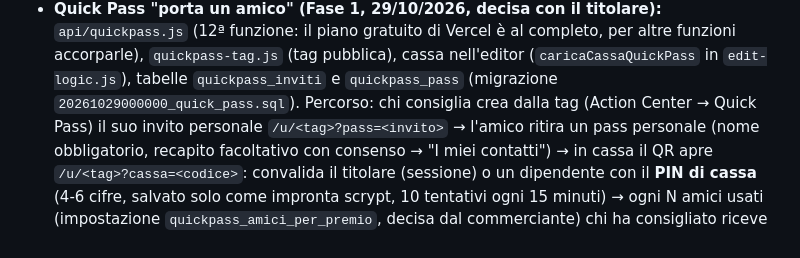
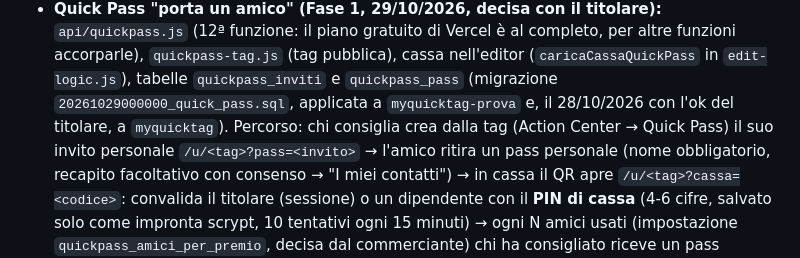
Before and after one commit to gigiceva-code/myquicktag, a Markdown page: PASSAGGIO-CONSEGNE.md, the part around the change. GitHub-like rendering.

Commit message:
Consegne: migrazione Quick Pass applicata anche alla produzione
Co-Authored-By: Claude Opus 5.5 <noreply@anthropic.com>
Claude-Session: https://claude.ai/code/session_012NwNPH9ihxE2GCNGsLqxX3

```diff
--- a/PASSAGGIO-CONSEGNE.md
+++ b/PASSAGGIO-CONSEGNE.md
@@ -120,7 +120,7 @@ Da leggere all'inizio di ogni nuova sessione di lavoro, insieme a `PRE-LANCIO.md
 - **Quick Pass "porta un amico" (Fase 1, 29/10/2026, decisa con il titolare):** `api/quickpass.js` (12ª funzione:
   il piano gratuito di Vercel è al completo, per altre funzioni accorparle), `quickpass-tag.js` (tag pubblica), cassa
   nell'editor (`caricaCassaQuickPass` in `edit-logic.js`), tabelle `quickpass_inviti` e `quickpass_pass` (migrazione
-  `20261029000000_quick_pass.sql`). Percorso: chi consiglia crea dalla tag (Action Center → Quick Pass) il suo invito
+  `20261029000000_quick_pass.sql`, applicata a `myquicktag-prova` e, il 28/10/2026 con l'ok del titolare, a `myquicktag`). Percorso: chi consiglia crea dalla tag (Action Center → Quick Pass) il suo invito
   personale `/u/<tag>?pass=<invito>` → l'amico ritira un pass personale (nome obbligatorio, recapito facoltativo con
   consenso → "I miei contatti") → in cassa il QR apre `/u/<tag>?cassa=<codice>`: convalida il titolare (sessione) o un
   dipendente con il **PIN di cassa** (4-6 cifre, salvato solo come impronta scrypt, 10 tentativi ogni 15 minuti) →
```
